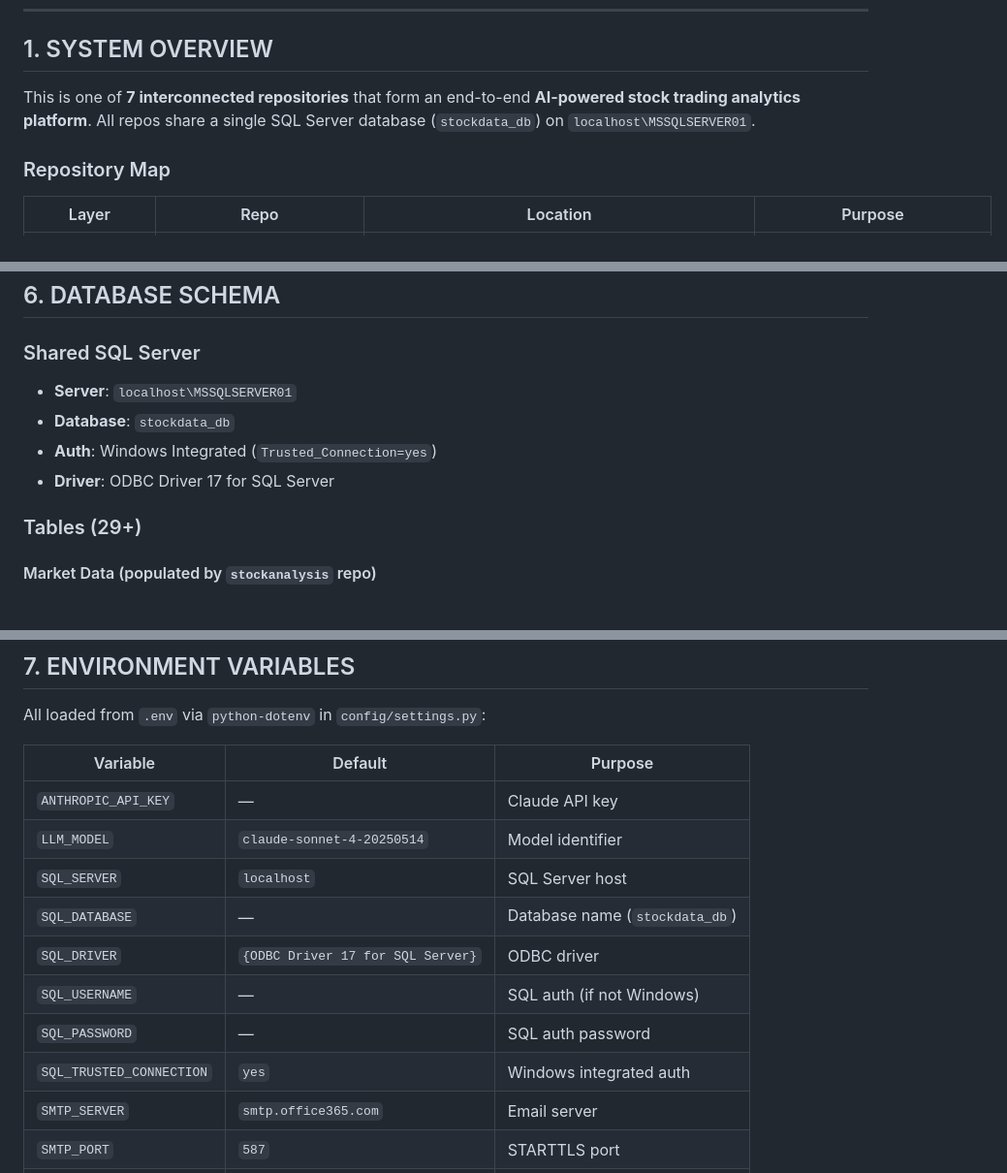
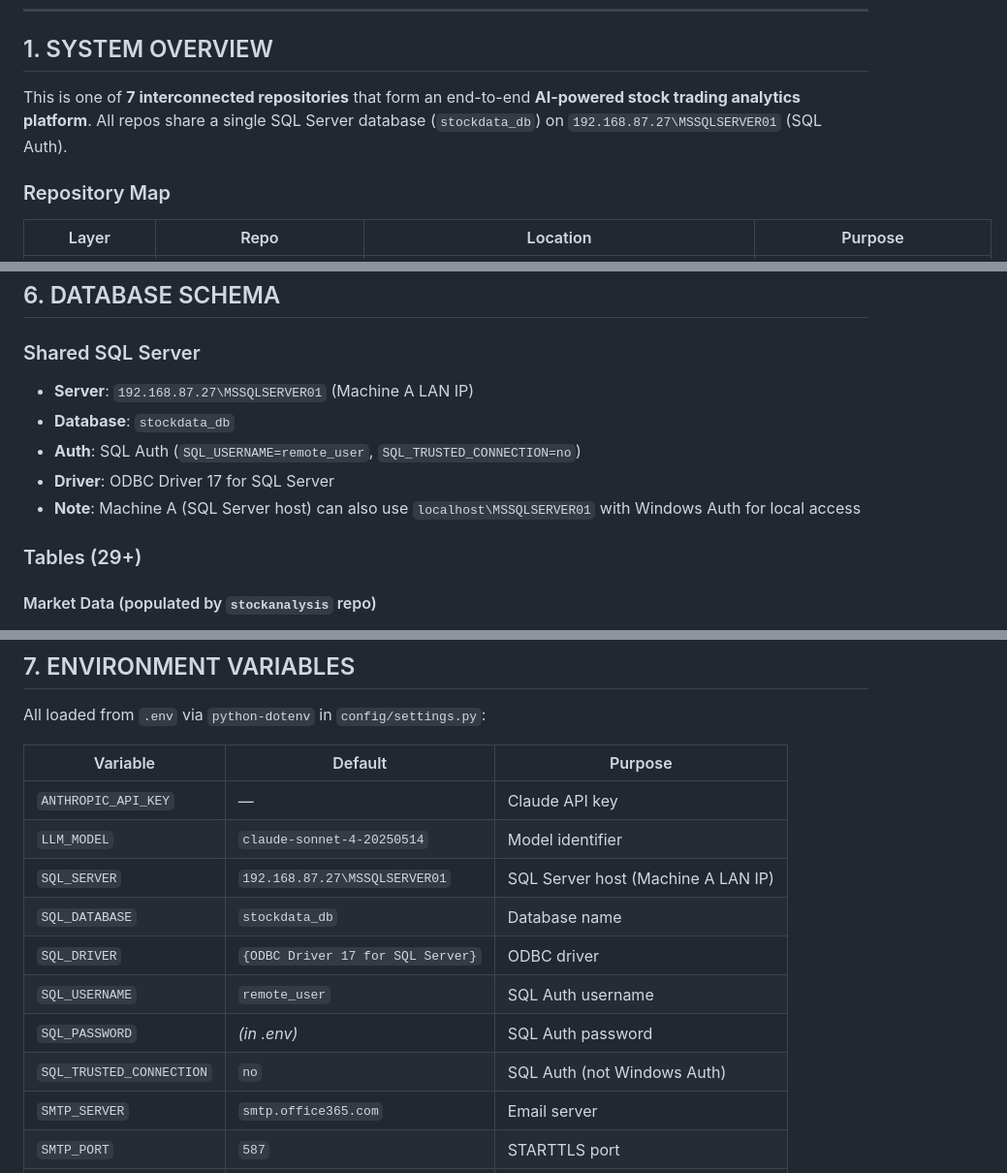
Before and after one commit to amirineni111/stockdata_agenticai, a Markdown page: CLAUDE.md, 3 parts joined by grey strips. Shown at 97% size. Rendered like a GitHub page.

Commit message:
docs: update localhost refs to SQL Auth remote IP (192.168.87.27) in CLAUDE.md and copilot-instructions.md

```diff
--- a/CLAUDE.md
+++ b/CLAUDE.md
@@ -7,7 +7,7 @@
 
 ## 1. SYSTEM OVERVIEW
 
-This is one of **7 interconnected repositories** that form an end-to-end **AI-powered stock trading analytics platform**. All repos share a single SQL Server database (`stockdata_db`) on `localhost\MSSQLSERVER01`.
+This is one of **7 interconnected repositories** that form an end-to-end **AI-powered stock trading analytics platform**. All repos share a single SQL Server database (`stockdata_db`) on `192.168.87.27\MSSQLSERVER01` (SQL Auth).
 
 ### Repository Map
 
@@ -199,10 +199,11 @@ When both strategies agree on direction → **ALIGNED** (highest conviction). Wh
 ## 6. DATABASE SCHEMA
 
 ### Shared SQL Server
-- **Server**: `localhost\MSSQLSERVER01`
+- **Server**: `192.168.87.27\MSSQLSERVER01` (Machine A LAN IP)
 - **Database**: `stockdata_db`
-- **Auth**: Windows Integrated (`Trusted_Connection=yes`)
+- **Auth**: SQL Auth (`SQL_USERNAME=remote_user`, `SQL_TRUSTED_CONNECTION=no`)
 - **Driver**: ODBC Driver 17 for SQL Server
+- **Note**: Machine A (SQL Server host) can also use `localhost\MSSQLSERVER01` with Windows Auth for local access
 
 ### Tables (29+)
 
@@ -274,12 +275,12 @@ All loaded from `.env` via `python-dotenv` in `config/settings.py`:
 |----------|---------|---------|
 | `ANTHROPIC_API_KEY` | — | Claude API key |
 | `LLM_MODEL` | `claude-sonnet-4-20250514` | Model identifier |
-| `SQL_SERVER` | `localhost` | SQL Server host |
-| `SQL_DATABASE` | — | Database name (`stockdata_db`) |
+| `SQL_SERVER` | `192.168.87.27\MSSQLSERVER01` | SQL Server host (Machine A LAN IP) |
+| `SQL_DATABASE` | `stockdata_db` | Database name |
 | `SQL_DRIVER` | `{ODBC Driver 17 for SQL Server}` | ODBC driver |
-| `SQL_USERNAME` | — | SQL auth (if not Windows) |
-| `SQL_PASSWORD` | — | SQL auth password |
-| `SQL_TRUSTED_CONNECTION` | `yes` | Windows integrated auth |
+| `SQL_USERNAME` | `remote_user` | SQL Auth username |
+| `SQL_PASSWORD` | *(in .env)* | SQL Auth password |
+| `SQL_TRUSTED_CONNECTION` | `no` | SQL Auth (not Windows Auth) |
 | `SMTP_SERVER` | `smtp.office365.com` | Email server |
 | `SMTP_PORT` | `587` | STARTTLS port |
 | `SMTP_USERNAME` | — | Email login |
```
Also changed, not shown: other parts of CLAUDE.md (+1 -1 lines), .github/copilot-instructions.md (+2 -2 lines).
